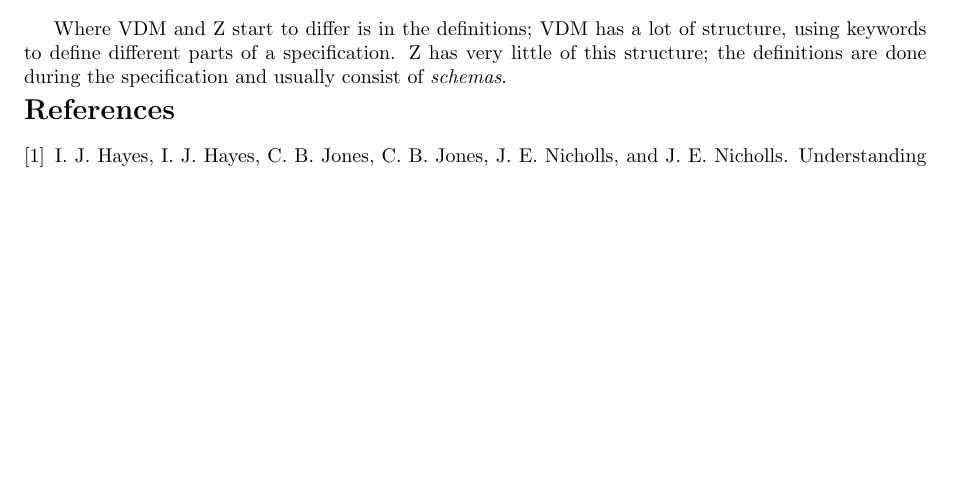
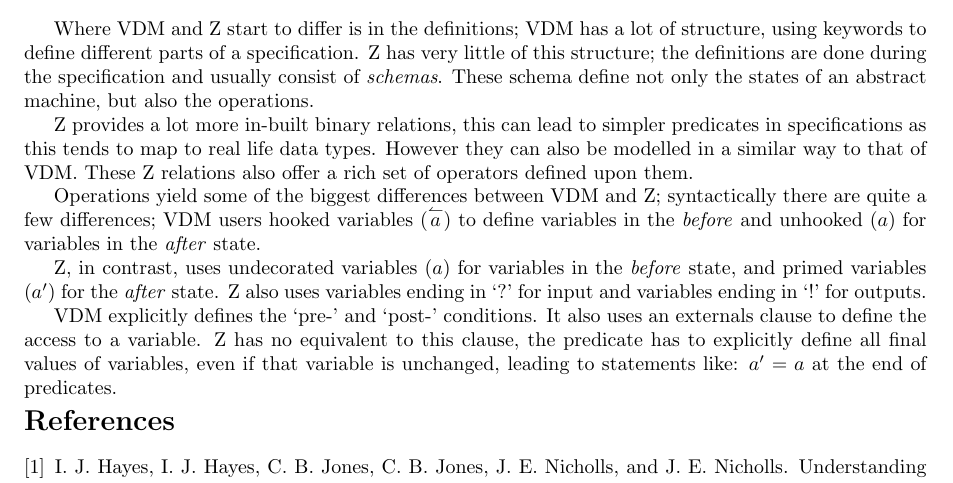
Before and after one commit to SoftlySplinter/se33010-assign-1, a LaTeX problem sheet (adb9_se33010_assignment_1.tex): part of the page, cut so that both start at the same text, the shorter picture padded with empty space. Compiled offline with pdfLaTeX.

Commit message:
More progress, over half a page :)

```diff
--- a/adb9_se33010_assignment_1.tex
+++ b/adb9_se33010_assignment_1.tex
@@ -6,6 +6,7 @@
 \usepackage{algorithmicx}
 \usepackage{algpseudocode}
 \usepackage{amsmath}
+\usepackage{mathtools}
 
 \title{SE33010 Assignment One}
 \author{Alexander D Brown (adb9)}
@@ -40,7 +41,29 @@ a model orientated approach would typically be modelled as a sequence.
 Where \gls{vdm} and \gls{z} start to differ is in the definitions; \gls{vdm} has a lot of
 structure, using keywords to define different parts of a specification. \Gls{z} has very little of
 this structure; the definitions are done during the specification and usually consist of
-\textit{schemas}.
+\textit{schemas}. These schema define not only the states of an abstract machine, but also the
+operations.
+
+\Gls{z} provides a lot more in-built binary relations, this can lead to simpler predicates in
+specifications as this tends to map to real life data types. However they can also be modelled in
+a similar way to that of \gls{vdm}. These \gls{z} relations also offer a rich set of operators
+defined upon them.
+
+Operations yield some of the biggest differences between \gls{vdm} and \gls{z}; syntactically
+there are quite a few differences; \gls{vdm} users hooked variables
+($\overset{\leftharpoonup}{a}$) to define variables in the \textit{before} and unhooked ($a$) for
+variables in the \textit{after} state.
+
+\Gls{z}, in contrast, uses undecorated variables ($a$) for variables in the \textit{before} state,
+and primed variables ($a'$) for the \textit{after} state. \Gls{z} also uses variables ending in
+`$?$' for input and variables ending in `$!$' for outputs.
+
+\Gls{vdm} explicitly defines the `pre-' and `post-' conditions. It also uses an externals clause
+to define the access to a variable. \Gls{z} has no equivalent to this clause, the predicate has to
+explicitly define all final values of variables, even if that variable is unchanged, leading to
+statements like: $a' = a$ at the end of predicates.
+
+
 
 \bibliographystyle{plain}
 \bibliography{adb9_se33010_assignment_1}
```
Also changed, not shown: adb9_se33010_assignment_1.pdf.
